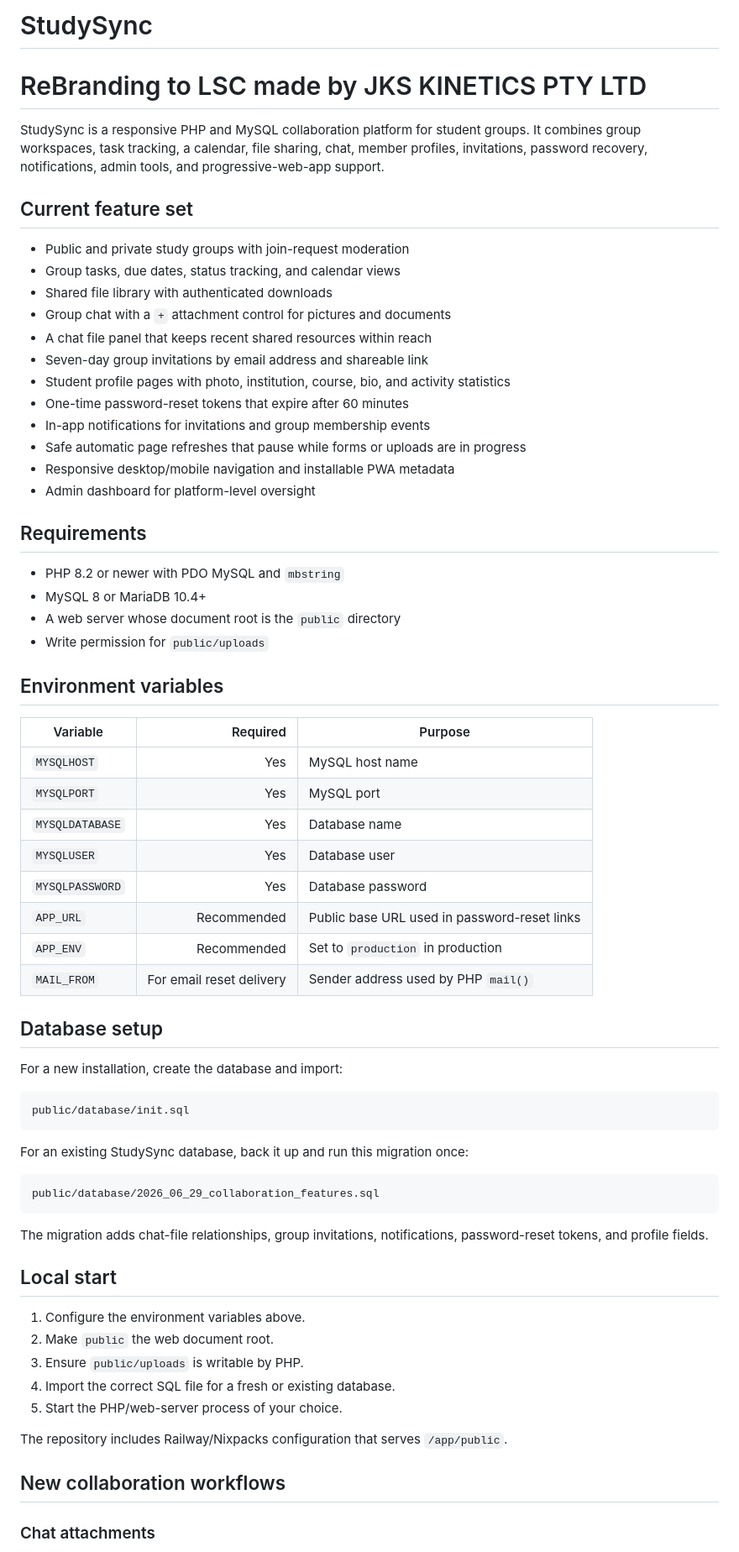
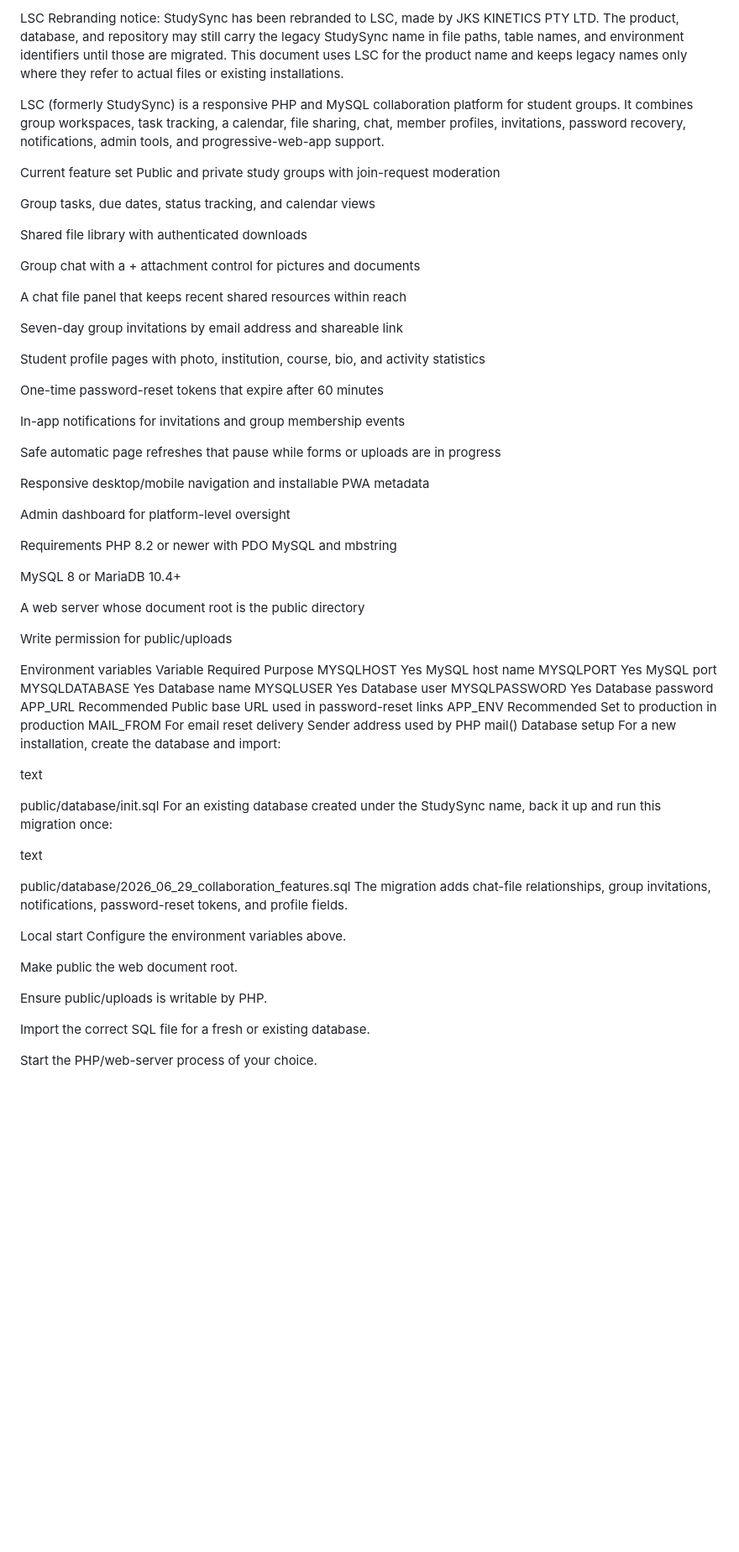
Before and after one commit to MothokaST10439690/studysync, a Markdown page: README.md, the part around one of its changes. Shown at 84% size. Drawn GitHub-style; blank space fills up the shorter version.

Commit message:
Rebrand StudySync to LSC in README
Updated README to reflect rebranding from StudySync to LSC, including changes to feature descriptions and environment variable details.

````diff
--- a/README.md
+++ b/README.md
@@ -1,69 +1,73 @@
-# StudySync
-# ReBranding to LSC made by JKS KINETICS PTY LTD
-StudySync is a responsive PHP and MySQL collaboration platform for student groups. It combines group workspaces, task tracking, a calendar, file sharing, chat, member profiles, invitations, password recovery, notifications, admin tools, and progressive-web-app support.
+LSC
+Rebranding notice: StudySync has been rebranded to LSC, made by JKS KINETICS PTY LTD. The product, database, and repository may still carry the legacy StudySync name in file paths, table names, and environment identifiers until those are migrated. This document uses LSC for the product name and keeps legacy names only where they refer to actual files or existing installations.
 
-## Current feature set
+LSC (formerly StudySync) is a responsive PHP and MySQL collaboration platform for student groups. It combines group workspaces, task tracking, a calendar, file sharing, chat, member profiles, invitations, password recovery, notifications, admin tools, and progressive-web-app support.
 
-- Public and private study groups with join-request moderation
-- Group tasks, due dates, status tracking, and calendar views
-- Shared file library with authenticated downloads
-- Group chat with a `+` attachment control for pictures and documents
-- A chat file panel that keeps recent shared resources within reach
-- Seven-day group invitations by email address and shareable link
-- Student profile pages with photo, institution, course, bio, and activity statistics
-- One-time password-reset tokens that expire after 60 minutes
-- In-app notifications for invitations and group membership events
-- Safe automatic page refreshes that pause while forms or uploads are in progress
-- Responsive desktop/mobile navigation and installable PWA metadata
-- Admin dashboard for platform-level oversight
+Current feature set
+Public and private study groups with join-request moderation
 
-## Requirements
+Group tasks, due dates, status tracking, and calendar views
 
-- PHP 8.2 or newer with PDO MySQL and `mbstring`
-- MySQL 8 or MariaDB 10.4+
-- A web server whose document root is the `public` directory
-- Write permission for `public/uploads`
+Shared file library with authenticated downloads
 
-## Environment variables
+Group chat with a + attachment control for pictures and documents
 
-| Variable | Required | Purpose |
-|---|---:|---|
-| `MYSQLHOST` | Yes | MySQL host name |
-| `MYSQLPORT` | Yes | MySQL port |
-| `MYSQLDATABASE` | Yes | Database name |
-| `MYSQLUSER` | Yes | Database user |
-| `MYSQLPASSWORD` | Yes | Database password |
-| `APP_URL` | Recommended | Public base URL used in password-reset links |
-| `APP_ENV` | Recommended | Set to `production` in production |
-| `MAIL_FROM` | For email reset delivery | Sender address used by PHP `mail()` |
+A chat file panel that keeps recent shared resources within reach
 
-## Database setup
+Seven-day group invitations by email address and shareable link
 
+Student profile pages with photo, institution, course, bio, and activity statistics
+
+One-time password-reset tokens that expire after 60 minutes
+
+In-app notifications for invitations and group membership events
+
+Safe automatic page refreshes that pause while forms or uploads are in progress
+
+Responsive desktop/mobile navigation and installable PWA metadata
+
+Admin dashboard for platform-level oversight
+
+Requirements
+PHP 8.2 or newer with PDO MySQL and mbstring
+
+MySQL 8 or MariaDB 10.4+
+
+A web server whose document root is the public directory
+
+Write permission for public/uploads
+
+Environment variables
+Variable	Required	Purpose
+MYSQLHOST	Yes	MySQL host name
+MYSQLPORT	Yes	MySQL port
+MYSQLDATABASE	Yes	Database name
+MYSQLUSER	Yes	Database user
+MYSQLPASSWORD	Yes	Database password
+APP_URL	Recommended	Public base URL used in password-reset links
+APP_ENV	Recommended	Set to production in production
+MAIL_FROM	For email reset delivery	Sender address used by PHP mail()
+Database setup
 For a new installation, create the database and import:
 
-```text
+text
+
 public/database/init.sql
-```
+For an existing database created under the StudySync name, back it up and run this migration once:
 
-For an existing StudySync database, back it up and run this migration once:
+text
 
-```text
 public/database/2026_06_29_collaboration_features.sql
-```
-
 The migration adds chat-file relationships, group invitations, notifications, password-reset tokens, and profile fields.
 
-## Local start
+Local start
+Configure the environment variables above.
 
-1. Configure the environment variables above.
-2. Make `public` the web document root.
-3. Ensure `public/uploads` is writable by PHP.
-4. Import the correct SQL file for a fresh or existing database.
-5. Start the PHP/web-server process of your choice.
+Make public the web document root.
 
-The repository includes Railway/Nixpacks configuration that serves `/app/public`.
+Ensure public/uploads is writable by PHP.
 
-## New collaboration workflows
+Import the correct SQL file for a fresh or existing database.
 
-### Chat attachments
+Start the PHP/web-server process of your choice.
 
````
Also changed, not shown: other parts of README.md (+25 -20 lines).
